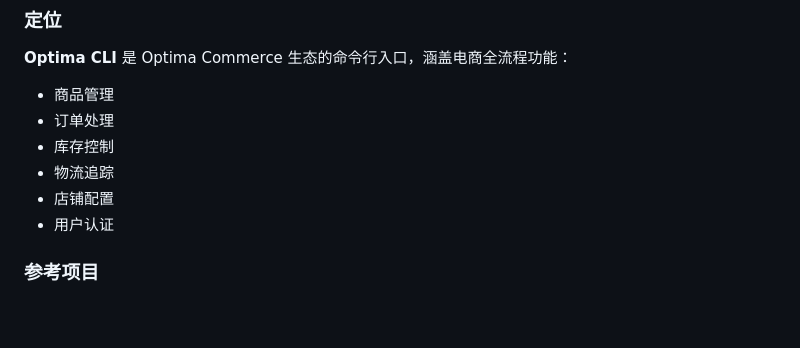
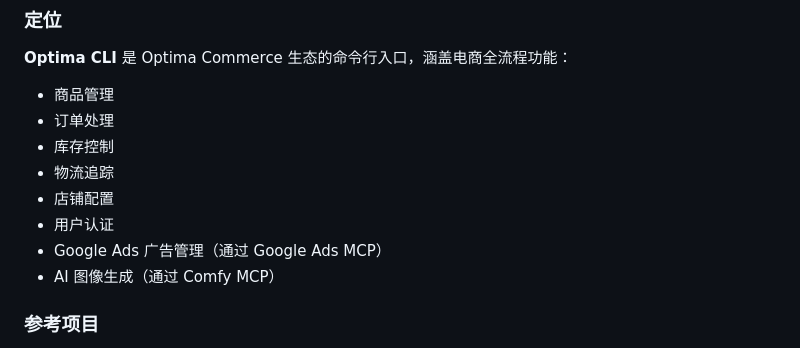
Before and after one commit to Optima-Chat/optima-cli, a Markdown page: docs/TECHNICAL_DESIGN.md, the part around the change. Drawn GitHub-style; blank space fills up the shorter version.

Commit message:
Add MCP features to CLI positioning description
Added Google Ads and AI image generation capabilities

🤖 Generated with [Claude Code](https://claude.com/claude-code)

Co-Authored-By: Claude <noreply@anthropic.com>

```diff
--- a/docs/TECHNICAL_DESIGN.md
+++ b/docs/TECHNICAL_DESIGN.md
@@ -49,6 +49,8 @@ Optima Commerce 是一个 AI 驱动的对话式电商平台，目前提供以下
 - 物流追踪
 - 店铺配置
 - 用户认证
+- Google Ads 广告管理（通过 Google Ads MCP）
+- AI 图像生成（通过 Comfy MCP）
 
 ### 参考项目
 
```
